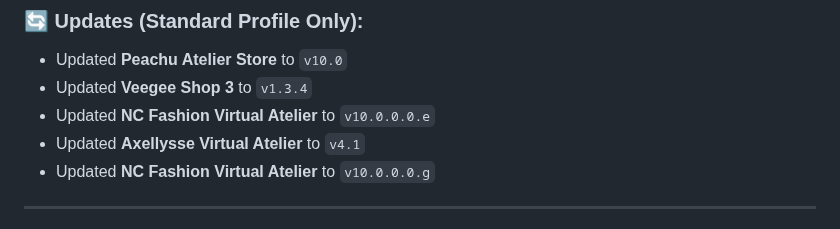
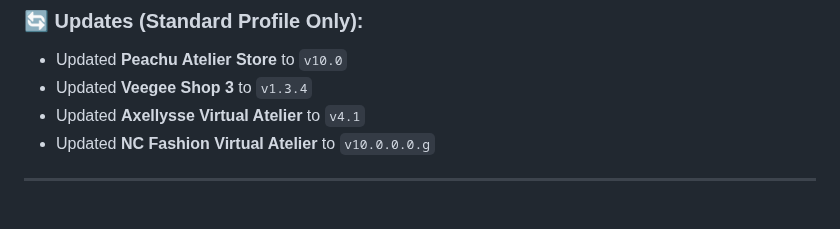
Before and after one commit to qcargile/Chrome-Blood, a Markdown page: changelog.md, the part around the change. Rendered like a GitHub page; folded sections open.

```diff
--- a/changelog.md
+++ b/changelog.md
@@ -122,7 +122,6 @@
 
 - Updated **Peachu Atelier Store** to `v10.0`
 - Updated **Veegee Shop 3** to `v1.3.4`
-- Updated **NC Fashion Virtual Atelier** to `v10.0.0.0.e`
 - Updated **Axellysse Virtual Atelier** to `v4.1`
 - Updated **NC Fashion Virtual Atelier** to `v10.0.0.0.g`
 
```
